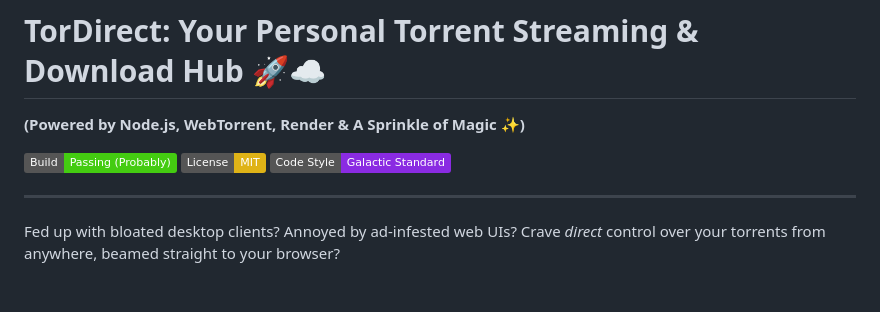
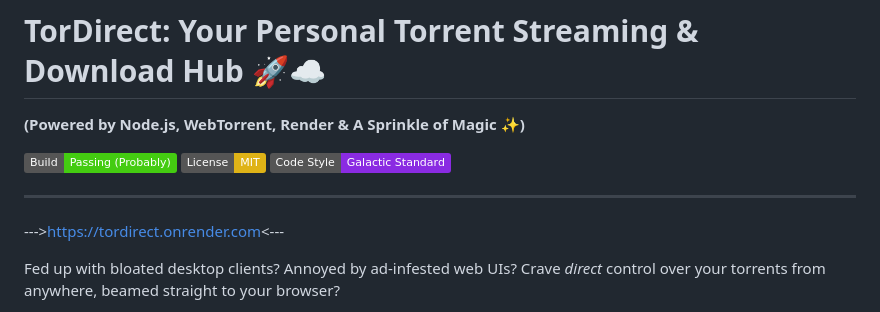
Before and after one commit to devilGamer5802/TorDirect, a Markdown page: README.md, the part around the change. Drawn GitHub-style; badges without logos; blank space fills up the shorter version.

```diff
--- a/README.md
+++ b/README.md
@@ -5,6 +5,7 @@
 [![Build Status](https://img.shields.io/badge/Build-Passing%20(Probably)-brightgreen)](https://youtu.be/dQw4w9WgXcQ) [![License: MIT](https://img.shields.io/badge/License-MIT-yellow.svg)](https://opensource.org/licenses/MIT) [![Code Style: Galactic Standard](https://img.shields.io/badge/Code%20Style-Galactic%20Standard-blueviolet)](https://tvtropes.org/pmwiki/pmwiki.php/Main/AppliedPhlebotinum)
 
 ---
+--->https://tordirect.onrender.com<---
 
 Fed up with bloated desktop clients? Annoyed by ad-infested web UIs? Crave *direct* control over your torrents from anywhere, beamed straight to your browser?
 
```
